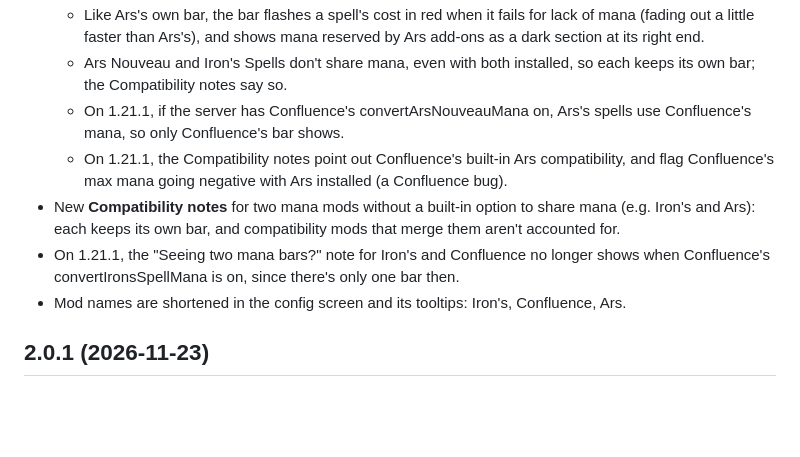
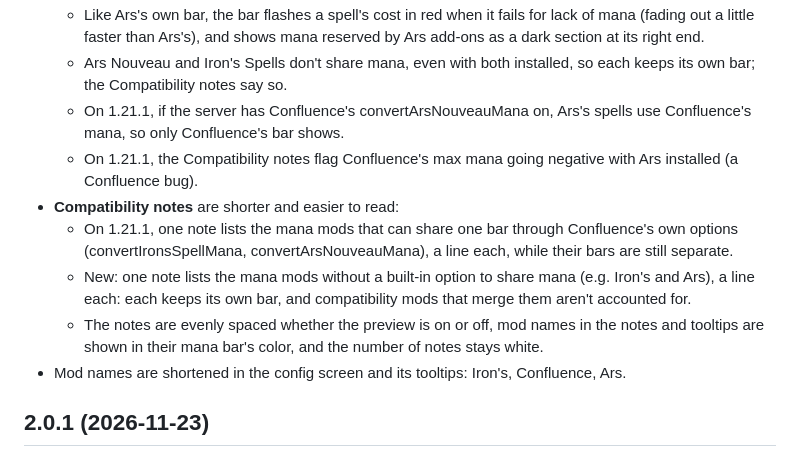
Before and after one commit to joshua-fonseca/mc-rpg-health-bar, a Markdown page: CHANGELOG.md, the part around the change. Drawn GitHub-style; blank space fills up the shorter version.

Commit message:
docs: update the 2.1.0 changelog and config screenshots
Co-Authored-By: Claude Opus 5.5 <noreply@anthropic.com>

```diff
--- a/CHANGELOG.md
+++ b/CHANGELOG.md
@@ -7,9 +7,11 @@
   - Like Ars's own bar, the bar flashes a spell's cost in red when it fails for lack of mana (fading out a little faster than Ars's), and shows mana reserved by Ars add-ons as a dark section at its right end.
   - Ars Nouveau and Iron's Spells don't share mana, even with both installed, so each keeps its own bar; the Compatibility notes say so.
   - On 1.21.1, if the server has Confluence's convertArsNouveauMana on, Ars's spells use Confluence's mana, so only Confluence's bar shows.
-  - On 1.21.1, the Compatibility notes point out Confluence's built-in Ars compatibility, and flag Confluence's max mana going negative with Ars installed (a Confluence bug).
-- New **Compatibility notes** for two mana mods without a built-in option to share mana (e.g. Iron's and Ars): each keeps its own bar, and compatibility mods that merge them aren't accounted for.
-- On 1.21.1, the "Seeing two mana bars?" note for Iron's and Confluence no longer shows when Confluence's convertIronsSpellMana is on, since there's only one bar then.
+  - On 1.21.1, the Compatibility notes flag Confluence's max mana going negative with Ars installed (a Confluence bug).
+- **Compatibility notes** are shorter and easier to read:
+  - On 1.21.1, one note lists the mana mods that can share one bar through Confluence's own options (convertIronsSpellMana, convertArsNouveauMana), a line each, while their bars are still separate.
+  - New: one note lists the mana mods without a built-in option to share mana (e.g. Iron's and Ars), a line each: each keeps its own bar, and compatibility mods that merge them aren't accounted for.
+  - The notes are evenly spaced whether the preview is on or off, mod names in the notes and tooltips are shown in their mana bar's color, and the number of notes stays white.
 - Mod names are shortened in the config screen and its tooltips: Iron's, Confluence, Ars.
 
 ## 2.0.1 (2026-11-23)
```
Also changed, not shown: docs/images/advanced-settings.png, docs/images/config.png.
